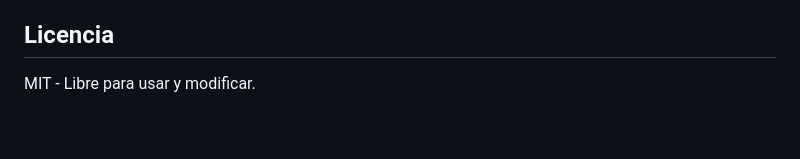
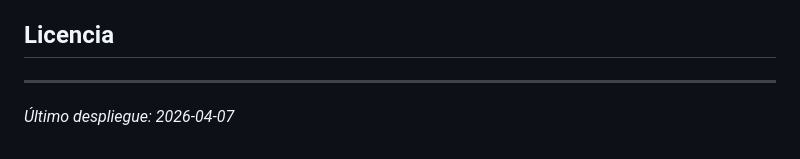
Before and after one commit to Commitplusx/loyalty-estrella, a Markdown page: README.md, the part around the change. Drawn GitHub-style.

Commit message:
Trigger deployment

```diff
--- a/README.md
+++ b/README.md
@@ -152,4 +152,5 @@ npm run preview
 
 ## Licencia
 
-MIT - Libre para usar y modificar.
+---
+*Último despliegue: 2026-04-07*
```
